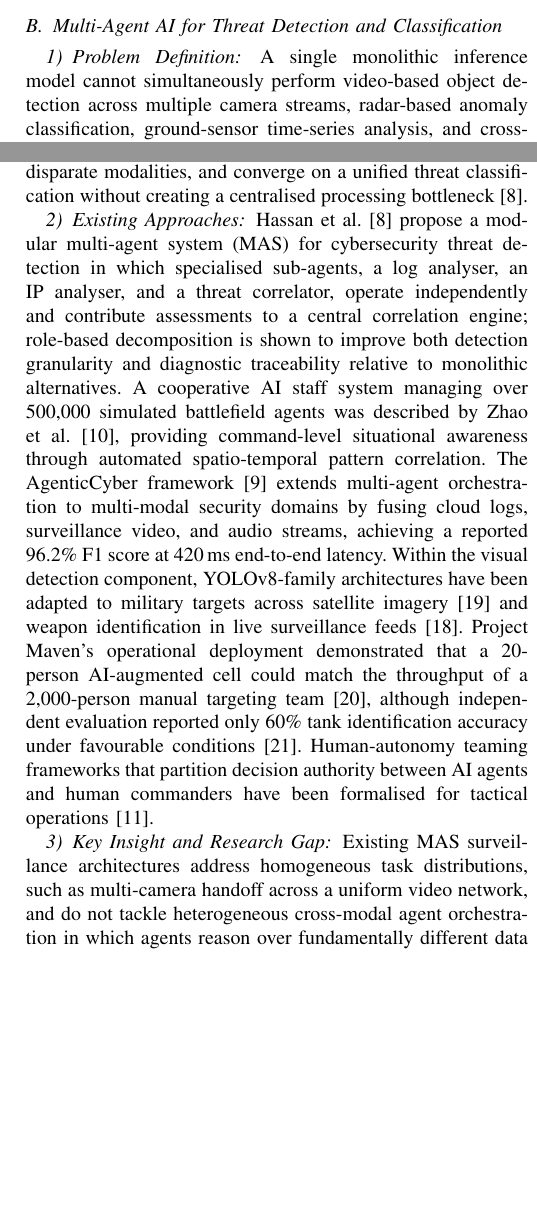
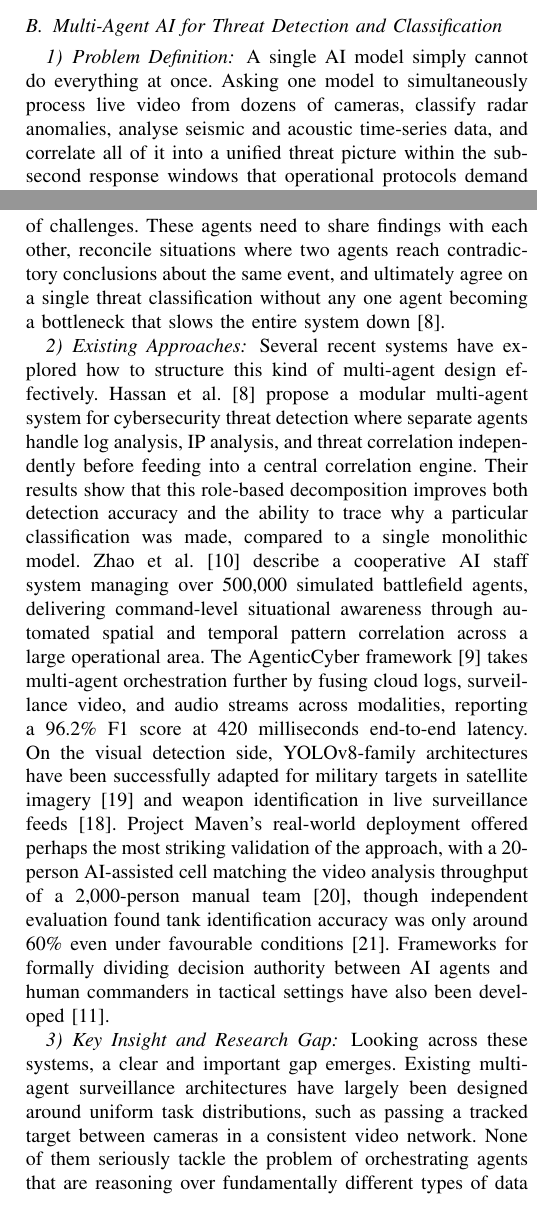
Before and after one commit to Meerablip/Vigilance-Survey, a LaTeX paper (main.tex, which reads sections/bundle2.tex): two parts of the columns of page 4 of 8, joined at a grey line, cut so that both start at the same text, the shorter picture padded with empty space. Compiled offline with pdfLaTeX.

Commit message:
Update Multi-Agent AI section

```diff
--- a/sections/bundle2.tex
+++ b/sections/bundle2.tex
@@ -33,13 +33,13 @@ Despite this progress, a consistent limitation runs through the reviewed literat
 \label{sec:multiagent}
 
 \subsubsection{Problem Definition}
-A single monolithic inference model cannot simultaneously perform video-based object detection across multiple camera streams, radar-based anomaly classification, ground-sensor time-series analysis, and cross-source threat correlation at the sub-second latencies demanded by operational response protocols~\cite{zhao2022deepai}. Distributing these functions across specialised software agents introduces coordination requirements: agents must share intermediate inferences, resolve conflicting threat assessments originating from disparate modalities, and converge on a unified threat classification without creating a centralised processing bottleneck~\cite{hassan2025multiagent}.
+A single AI model simply cannot do everything at once. Asking one model to simultaneously process live video from dozens of cameras, classify radar anomalies, analyse seismic and acoustic time-series data, and correlate all of it into a unified threat picture within the sub-second response windows that operational protocols demand is not realistic~\cite{zhao2022deepai}. The natural solution is to distribute these responsibilities across multiple specialised agents, each focused on what it does best. But this introduces its own set of challenges. These agents need to share findings with each other, reconcile situations where two agents reach contradictory conclusions about the same event, and ultimately agree on a single threat classification without any one agent becoming a bottleneck that slows the entire system down~\cite{hassan2025multiagent}.
 
 \subsubsection{Existing Approaches}
-Hassan et al.~\cite{hassan2025multiagent} propose a modular multi-agent system (MAS) for cybersecurity threat detection in which specialised sub-agents, a log analyser, an IP analyser, and a threat correlator, operate independently and contribute assessments to a central correlation engine; role-based decomposition is shown to improve both detection granularity and diagnostic traceability relative to monolithic alternatives. A cooperative AI staff system managing over 500{,}000 simulated battlefield agents was described by Zhao et al.~\cite{zhao2022deepai}, providing command-level situational awareness through automated spatio-temporal pattern correlation. The AgenticCyber framework~\cite{agenticcyber2025} extends multi-agent orchestration to multi-modal security domains by fusing cloud logs, surveillance video, and audio streams, achieving a reported 96.2\% F1 score at 420\,ms end-to-end latency. Within the visual detection component, YOLOv8-family architectures have been adapted to military targets across satellite imagery~\cite{satellite2024yolov8} and weapon identification in live surveillance feeds~\cite{weapon2023yolov8}. Project Maven's operational deployment demonstrated that a 20-person AI-augmented cell could match the throughput of a 2{,}000-person manual targeting team~\cite{cset2024maven}, although independent evaluation reported only 60\% tank identification accuracy under favourable conditions~\cite{rand2023maven}. Human-autonomy teaming frameworks that partition decision authority between AI agents and human commanders have been formalised for tactical operations~\cite{autonomyteaming2024}.
+Several recent systems have explored how to structure this kind of multi-agent design effectively. Hassan et al.~\cite{hassan2025multiagent} propose a modular multi-agent system for cybersecurity threat detection where separate agents handle log analysis, IP analysis, and threat correlation independently before feeding into a central correlation engine. Their results show that this role-based decomposition improves both detection accuracy and the ability to trace why a particular classification was made, compared to a single monolithic model. Zhao et al.~\cite{zhao2022deepai} describe a cooperative AI staff system managing over 500{,}000 simulated battlefield agents, delivering command-level situational awareness through automated spatial and temporal pattern correlation across a large operational area. The AgenticCyber framework~\cite{agenticcyber2025} takes multi-agent orchestration further by fusing cloud logs, surveillance video, and audio streams across modalities, reporting a 96.2\% F1 score at 420~milliseconds end-to-end latency. On the visual detection side, YOLOv8-family architectures have been successfully adapted for military targets in satellite imagery~\cite{satellite2024yolov8} and weapon identification in live surveillance feeds~\cite{weapon2023yolov8}. Project Maven's real-world deployment offered perhaps the most striking validation of the approach, with a 20-person AI-assisted cell matching the video analysis throughput of a 2{,}000-person manual team~\cite{cset2024maven}, though independent evaluation found tank identification accuracy was only around 60\% even under favourable conditions~\cite{rand2023maven}. Frameworks for formally dividing decision authority between AI agents and human commanders in tactical settings have also been developed~\cite{autonomyteaming2024}.
 
 \subsubsection{Key Insight and Research Gap}
-Existing MAS surveillance architectures address homogeneous task distributions, such as multi-camera handoff across a uniform video network, and do not tackle heterogeneous cross-modal agent orchestration in which agents reason over fundamentally different data representations including pixel arrays, spectrograms, and radar range-Doppler maps~\cite{hassan2025multiagent, agenticcyber2025}. A graduated five-level threat classification scheme requires each agent to produce calibrated confidence scores and the correlation agent to perform principled uncertainty quantification when fusing outputs from agents with disparate error profiles. Current MAS designs treat confidence calibration as an afterthought rather than a first-class architectural constraint~\cite{cset2025ai}.
+Looking across these systems, a clear and important gap emerges. Existing multi-agent surveillance architectures have largely been designed around uniform task distributions, such as passing a tracked target between cameras in a consistent video network. None of them seriously tackle the problem of orchestrating agents that are reasoning over fundamentally different types of data at the same time, where one agent is working with pixel arrays, another with audio spectrograms, and another with radar range-Doppler matrices~\cite{hassan2025multiagent, agenticcyber2025}. This matters enormously for a system like VIGILANCE. A graduated five-level threat classification scheme requires every individual agent to produce well-calibrated confidence scores, and the correlation agent must then perform principled uncertainty quantification when combining outputs from agents that each have their own distinct error profiles and failure modes. In current multi-agent designs, confidence calibration is treated as a secondary concern rather than something built into the architecture from the ground up~\cite{cset2025ai}. That is a gap this work directly sets out to address.
 
 
 \subsection{False-Alarm Reduction and Explainable Decision Support}
```
Also changed, not shown: main.pdf, 2 other files.
